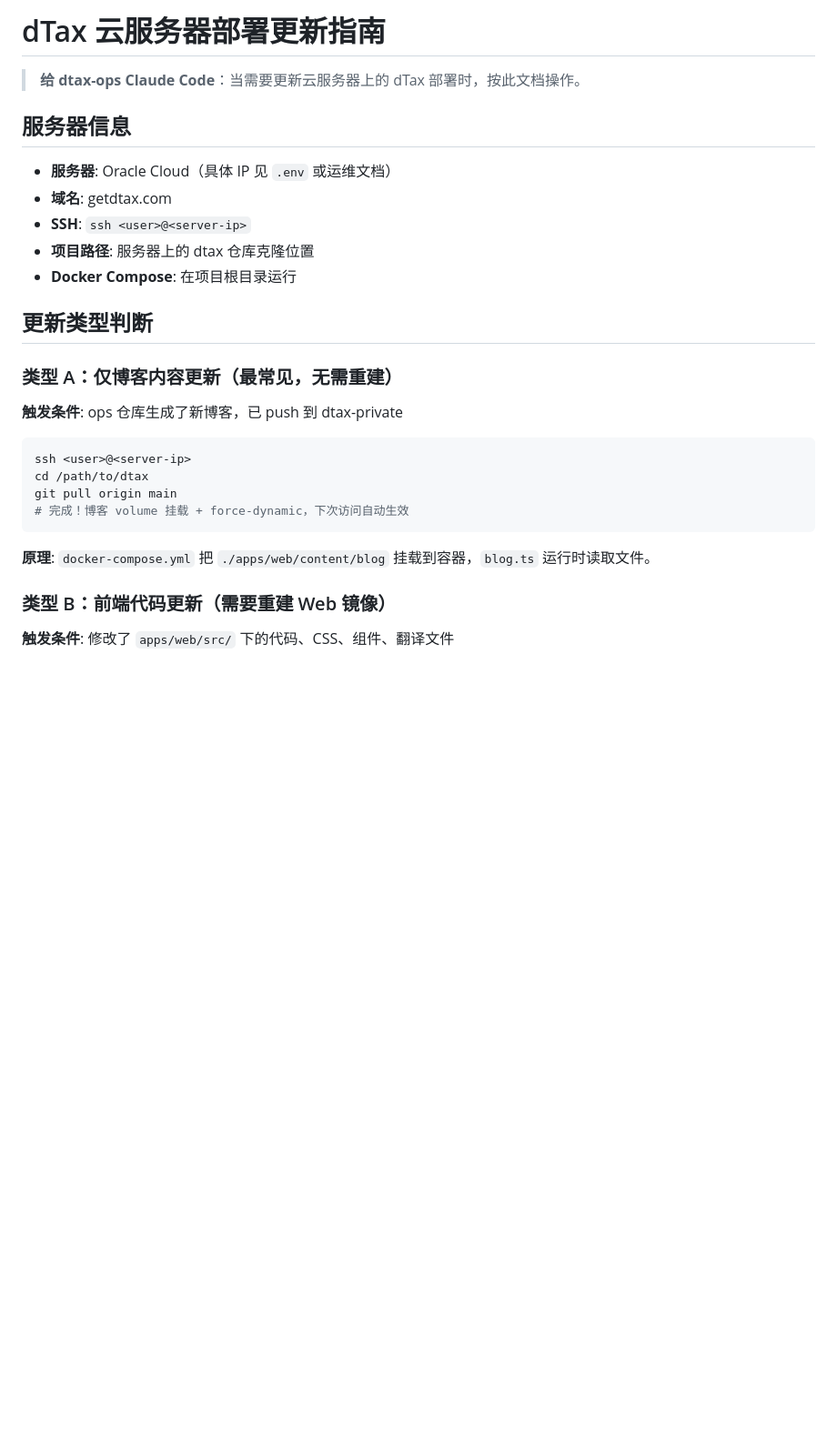
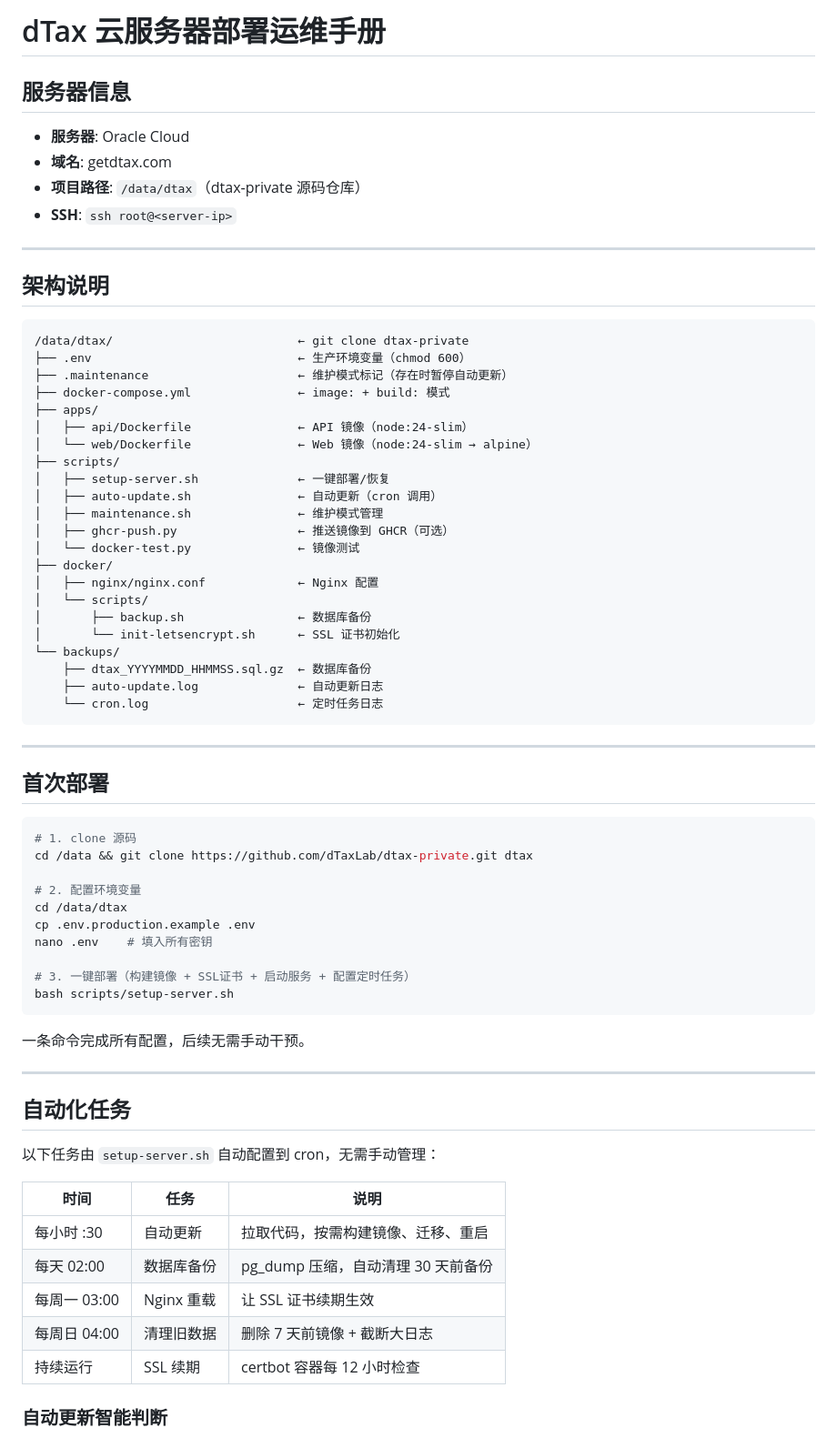
Before and after one commit to dTaxLab/dtax, a Markdown page: docs/cloud-deploy-update-guide.md, the part around one of its changes. Shown at 91% size. GitHub-like rendering; blank space fills up the shorter version.

Commit message:
docs: rewrite cloud deploy guide with automation and maintenance mode

````diff
--- a/docs/cloud-deploy-update-guide.md
+++ b/docs/cloud-deploy-update-guide.md
@@ -1,30 +1,73 @@
-# dTax 云服务器部署更新指南
-
-> **给 dtax-ops Claude Code**：当需要更新云服务器上的 dTax 部署时，按此文档操作。
+# dTax 云服务器部署运维手册
 
 ## 服务器信息
 
-- **服务器**: Oracle Cloud（具体 IP 见 `.env` 或运维文档）
+- **服务器**: Oracle Cloud
 - **域名**: getdtax.com
-- **SSH**: `ssh <user>@<server-ip>`
-- **项目路径**: 服务器上的 dtax 仓库克隆位置
-- **Docker Compose**: 在项目根目录运行
+- **项目路径**: `/data/dtax`（dtax-private 源码仓库）
+- **SSH**: `ssh root@<server-ip>`
 
-## 更新类型判断
+---
 
-### 类型 A：仅博客内容更新（最常见，无需重建）
+## 架构说明
 
-**触发条件**: ops 仓库生成了新博客，已 push 到 dtax-private
+```
+/data/dtax/                          ← git clone dtax-private
+├── .env                             ← 生产环境变量（chmod 600）
+├── .maintenance                     ← 维护模式标记（存在时暂停自动更新）
+├── docker-compose.yml               ← image: + build: 模式
+├── apps/
+│   ├── api/Dockerfile               ← API 镜像（node:24-slim）
+│   └── web/Dockerfile               ← Web 镜像（node:24-slim → alpine）
+├── scripts/
+│   ├── setup-server.sh              ← 一键部署/恢复
+│   ├── auto-update.sh               ← 自动更新（cron 调用）
+│   ├── maintenance.sh               ← 维护模式管理
+│   ├── ghcr-push.py                 ← 推送镜像到 GHCR（可选）
+│   └── docker-test.py               ← 镜像测试
+├── docker/
+│   ├── nginx/nginx.conf             ← Nginx 配置
+│   └── scripts/
+│       ├── backup.sh                ← 数据库备份
+│       └── init-letsencrypt.sh      ← SSL 证书初始化
+└── backups/
+    ├── dtax_YYYYMMDD_HHMMSS.sql.gz  ← 数据库备份
+    ├── auto-update.log              ← 自动更新日志
+    └── cron.log                     ← 定时任务日志
+```
+
+---
+
+## 首次部署
 
 ```bash
-ssh <user>@<server-ip>
-cd /path/to/dtax
-git pull origin main
-# 完成！博客 volume 挂载 + force-dynamic，下次访问自动生效
+# 1. clone 源码
+cd /data && git clone https://github.com/dTaxLab/dtax-private.git dtax
+
+# 2. 配置环境变量
+cd /data/dtax
+cp .env.production.example .env
+nano .env    # 填入所有密钥
+
+# 3. 一键部署（构建镜像 + SSL证书 + 启动服务 + 配置定时任务）
+bash scripts/setup-server.sh
 ```
 
-**原理**: `docker-compose.yml` 把 `./apps/web/content/blog` 挂载到容器，`blog.ts` 运行时读取文件。
+一条命令完成所有配置，后续无需手动干预。
 
-### 类型 B：前端代码更新（需要重建 Web 镜像）
+---
 
-**触发条件**: 修改了 `apps/web/src/` 下的代码、CSS、组件、翻译文件
+## 自动化任务
+
+以下任务由 `setup-server.sh` 自动配置到 cron，无需手动管理：
+
+| 时间 | 任务 | 说明 |
+|------|------|------|
+| 每小时 :30 | 自动更新 | 拉取代码，按需构建镜像、迁移、重启 |
+| 每天 02:00 | 数据库备份 | pg_dump 压缩，自动清理 30 天前备份 |
+| 每周一 03:00 | Nginx 重载 | 让 SSL 证书续期生效 |
+| 每周日 04:00 | 清理旧数据 | 删除 7 天前镜像 + 截断大日志 |
+| 持续运行 | SSL 续期 | certbot 容器每 12 小时检查 |
+
+### 自动更新智能判断
+
````
Also changed, not shown: other parts of docs/cloud-deploy-update-guide.md (+211 -92 lines).
